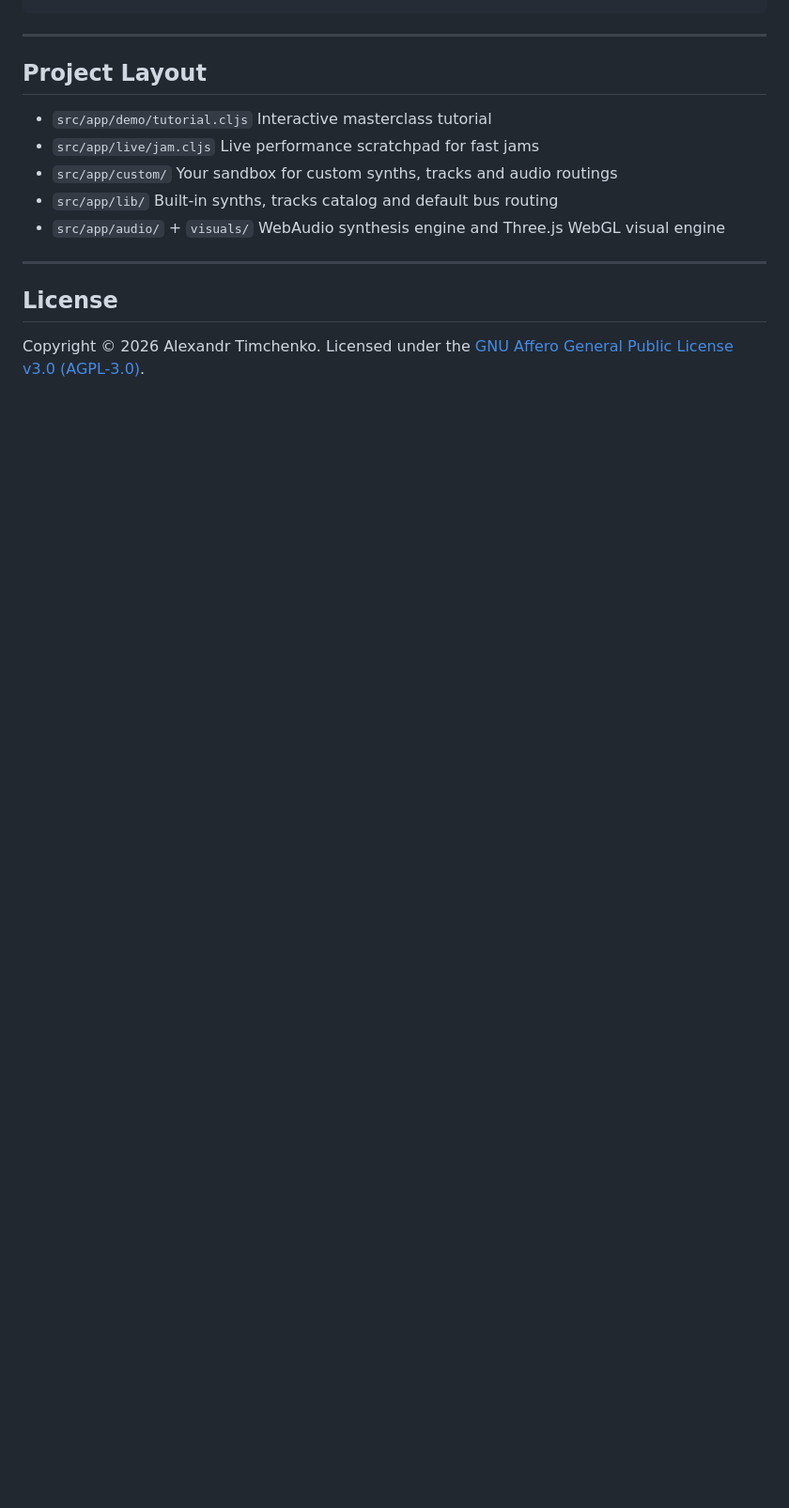
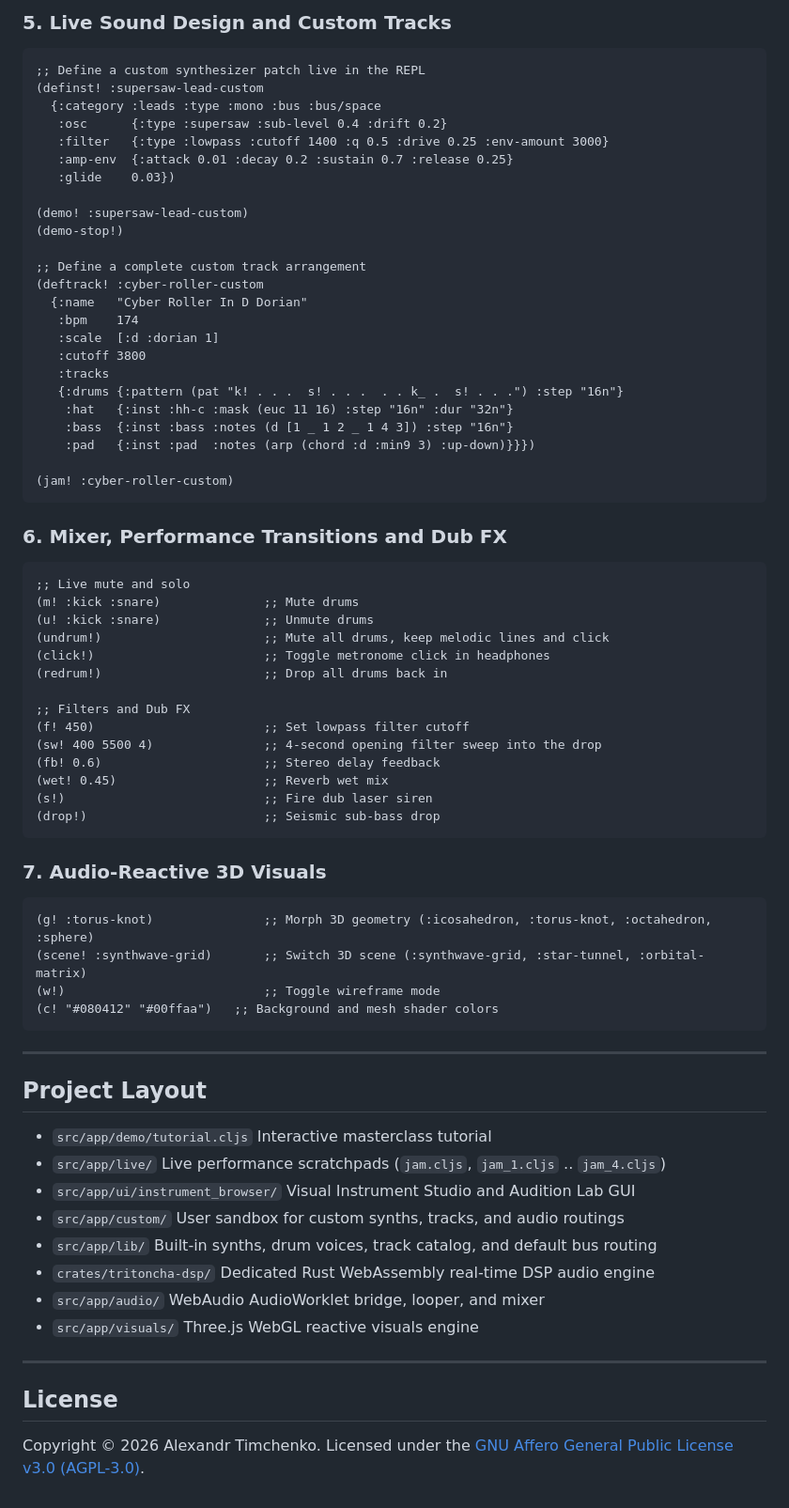
Before and after one commit to tmythicator/tritoncha, a Markdown page: README.md, the part around one of its changes. Shown at 94% size. Drawn GitHub-style; blank space fills up the shorter version.

````diff
--- a/README.md
+++ b/README.md
@@ -103,3 +140,58 @@ The fastest way to learn Tritoncha is through the interactive tutorial in `src/a
+### 5. Live Sound Design and Custom Tracks
+
+```clojure
+;; Define a custom synthesizer patch live in the REPL
+(definst! :supersaw-lead-custom
+  {:category :leads :type :mono :bus :bus/space
+   :osc      {:type :supersaw :sub-level 0.4 :drift 0.2}
+   :filter   {:type :lowpass :cutoff 1400 :q 0.5 :drive 0.25 :env-amount 3000}
+   :amp-env  {:attack 0.01 :decay 0.2 :sustain 0.7 :release 0.25}
+   :glide    0.03})
+
+(demo! :supersaw-lead-custom)
+(demo-stop!)
+
+;; Define a complete custom track arrangement
+(deftrack! :cyber-roller-custom
+  {:name   "Cyber Roller In D Dorian"
+   :bpm    174
+   :scale  [:d :dorian 1]
+   :cutoff 3800
+   :tracks
+   {:drums {:pattern (pat "k! . . .  s! . . .  . . k_ .  s! . . .") :step "16n"}
+    :hat   {:inst :hh-c :mask (euc 11 16) :step "16n" :dur "32n"}
+    :bass  {:inst :bass :notes (d [1 _ 1 2 _ 1 4 3]) :step "16n"}
+    :pad   {:inst :pad  :notes (arp (chord :d :min9 3) :up-down)}}})
+
+(jam! :cyber-roller-custom)
+```
+
+### 6. Mixer, Performance Transitions and Dub FX
+
+```clojure
+;; Live mute and solo
+(m! :kick :snare)              ;; Mute drums
+(u! :kick :snare)              ;; Unmute drums
+(undrum!)                      ;; Mute all drums, keep melodic lines and click
+(click!)                       ;; Toggle metronome click in headphones
+(redrum!)                      ;; Drop all drums back in
+
+;; Filters and Dub FX
+(f! 450)                       ;; Set lowpass filter cutoff
+(sw! 400 5500 4)               ;; 4-second opening filter sweep into the drop
+(fb! 0.6)                      ;; Stereo delay feedback
+(wet! 0.45)                    ;; Reverb wet mix
+(s!)                           ;; Fire dub laser siren
+(drop!)                        ;; Seismic sub-bass drop
+```
+
+### 7. Audio-Reactive 3D Visuals
+
+```clojure
+(g! :torus-knot)               ;; Morph 3D geometry (:icosahedron, :torus-knot, :octahedron, :sphere)
+(scene! :synthwave-grid)       ;; Switch 3D scene (:synthwave-grid, :star-tunnel, :orbital-matrix)
+(w!)                           ;; Toggle wireframe mode
+(c! "#080412" "#00ffaa")   ;; Background and mesh shader colors
 ```
 
 ---
@@ -107,10 +199,13 @@ The fastest way to learn Tritoncha is through the interactive tutorial in `src/a
 ## Project Layout
 
 - `src/app/demo/tutorial.cljs` Interactive masterclass tutorial
-- `src/app/live/jam.cljs` Live performance scratchpad for fast jams
-- `src/app/custom/` Your sandbox for custom synths, tracks and audio routings
-- `src/app/lib/` Built-in synths, tracks catalog and default bus routing
-- `src/app/audio/` + `visuals/` WebAudio synthesis engine and Three.js WebGL visual engine
+- `src/app/live/` Live performance scratchpads (`jam.cljs`, `jam_1.cljs` .. `jam_4.cljs`)
+- `src/app/ui/instrument_browser/` Visual Instrument Studio and Audition Lab GUI
+- `src/app/custom/` User sandbox for custom synths, tracks, and audio routings
+- `src/app/lib/` Built-in synths, drum voices, track catalog, and default bus routing
+- `crates/tritoncha-dsp/` Dedicated Rust WebAssembly real-time DSP audio engine
+- `src/app/audio/` WebAudio AudioWorklet bridge, looper, and mixer
+- `src/app/visuals/` Three.js WebGL reactive visuals engine
 
 ---
 
````
Also changed, not shown: other parts of README.md (+88 -51 lines).
